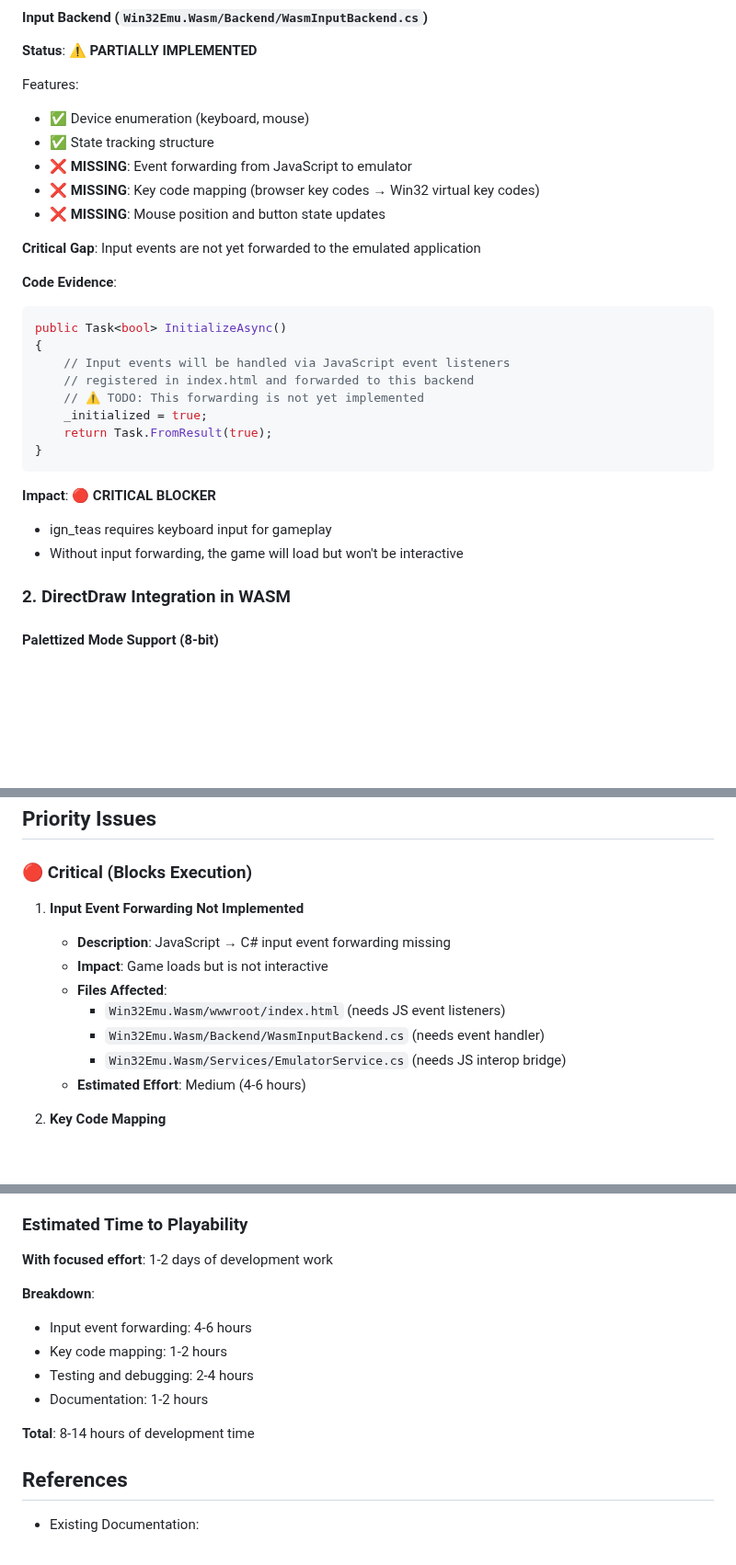
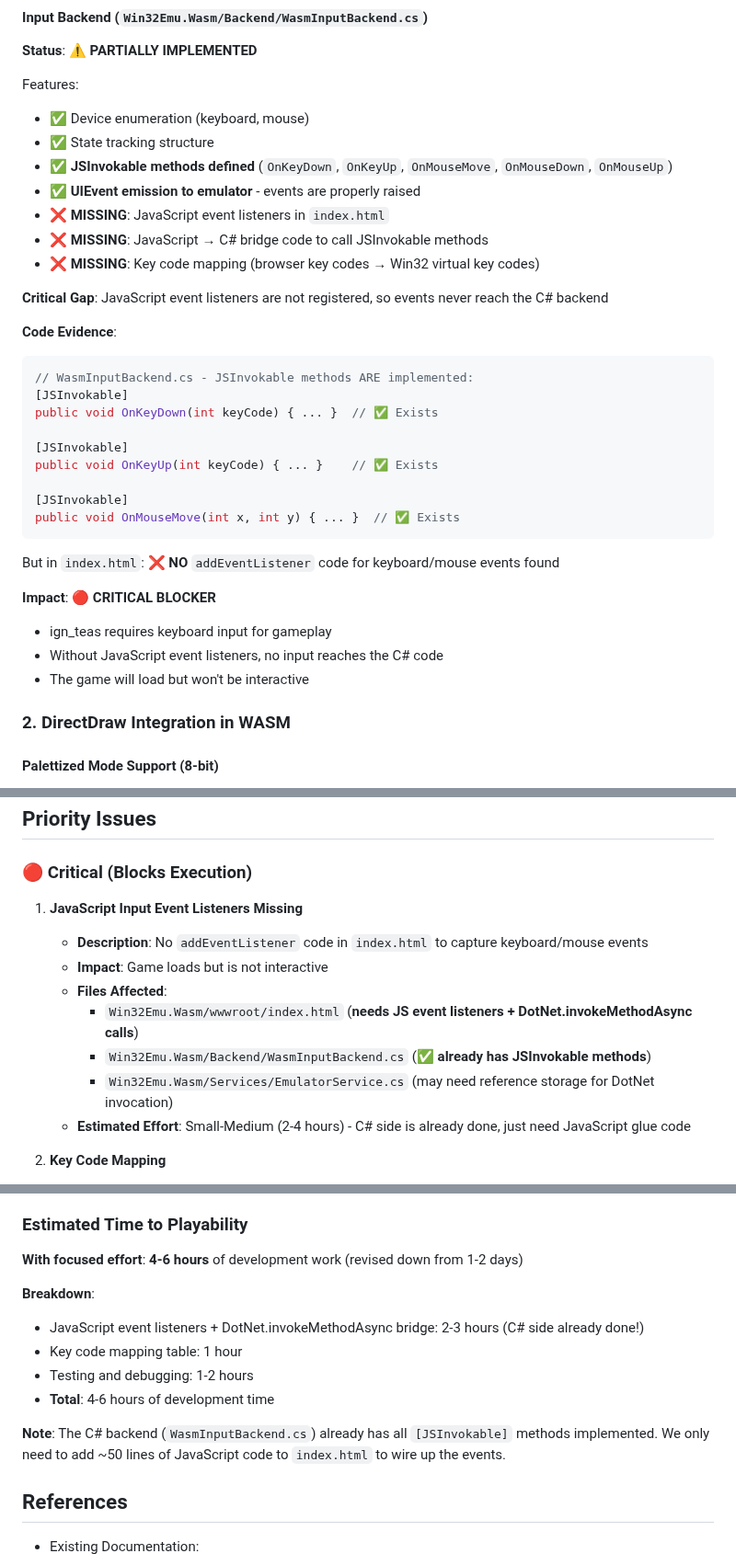
Before and after one commit to archanox/Win32Emu, a Markdown page: docs/investigation/IGN_TEAS_WASM_COMPATIBILITY_ANALYSIS.md, 3 parts joined by grey strips. Shown at 92% size. Drawn GitHub-style; blank space fills up the shorter version.

Commit message:
Update analysis: C# input backend already implemented, only JS glue missing
Co-authored-by: archanox <1642971+archanox@users.noreply.github.com>

````diff
--- a/docs/investigation/IGN_TEAS_WASM_COMPATIBILITY_ANALYSIS.md
+++ b/docs/investigation/IGN_TEAS_WASM_COMPATIBILITY_ANALYSIS.md
@@ -131,27 +131,33 @@ Features:
 Features:
 - ✅ Device enumeration (keyboard, mouse)
 - ✅ State tracking structure
-- ❌ **MISSING**: Event forwarding from JavaScript to emulator
+- ✅ **JSInvokable methods defined** (`OnKeyDown`, `OnKeyUp`, `OnMouseMove`, `OnMouseDown`, `OnMouseUp`)
+- ✅ **UIEvent emission to emulator** - events are properly raised
+- ❌ **MISSING**: JavaScript event listeners in `index.html`
+- ❌ **MISSING**: JavaScript → C# bridge code to call JSInvokable methods
 - ❌ **MISSING**: Key code mapping (browser key codes → Win32 virtual key codes)
-- ❌ **MISSING**: Mouse position and button state updates
 
-**Critical Gap**: Input events are not yet forwarded to the emulated application
+**Critical Gap**: JavaScript event listeners are not registered, so events never reach the C# backend
 
 **Code Evidence**:
 ```csharp
-public Task<bool> InitializeAsync()
-{
-    // Input events will be handled via JavaScript event listeners
-    // registered in index.html and forwarded to this backend
-    // ⚠️ TODO: This forwarding is not yet implemented
-    _initialized = true;
-    return Task.FromResult(true);
-}
+// WasmInputBackend.cs - JSInvokable methods ARE implemented:
+[JSInvokable]
+public void OnKeyDown(int keyCode) { ... }  // ✅ Exists
+
+[JSInvokable]
+public void OnKeyUp(int keyCode) { ... }    // ✅ Exists
+
+[JSInvokable]
+public void OnMouseMove(int x, int y) { ... }  // ✅ Exists
 ```
+
+But in `index.html`: ❌ **NO** `addEventListener` code for keyboard/mouse events found
 
 **Impact**: 🔴 **CRITICAL BLOCKER**
 - ign_teas requires keyboard input for gameplay
-- Without input forwarding, the game will load but won't be interactive
+- Without JavaScript event listeners, no input reaches the C# code
+- The game will load but won't be interactive
 
 ### 2. DirectDraw Integration in WASM
 
@@ -251,14 +259,14 @@ Features from `Win32Emu.Wasm/VirtualFileSystem/BrowserVirtualFileSystem.cs`:
 
 ### 🔴 Critical (Blocks Execution)
 
-1. **Input Event Forwarding Not Implemented**
-   - **Description**: JavaScript → C# input event forwarding missing
+1. **JavaScript Input Event Listeners Missing**
+   - **Description**: No `addEventListener` code in `index.html` to capture keyboard/mouse events
    - **Impact**: Game loads but is not interactive
    - **Files Affected**:
-     - `Win32Emu.Wasm/wwwroot/index.html` (needs JS event listeners)
-     - `Win32Emu.Wasm/Backend/WasmInputBackend.cs` (needs event handler)
-     - `Win32Emu.Wasm/Services/EmulatorService.cs` (needs JS interop bridge)
-   - **Estimated Effort**: Medium (4-6 hours)
+     - `Win32Emu.Wasm/wwwroot/index.html` (**needs JS event listeners + DotNet.invokeMethodAsync calls**)
+     - `Win32Emu.Wasm/Backend/WasmInputBackend.cs` (✅ **already has JSInvokable methods**)
+     - `Win32Emu.Wasm/Services/EmulatorService.cs` (may need reference storage for DotNet invocation)
+   - **Estimated Effort**: Small-Medium (2-4 hours) - C# side is already done, just need JavaScript glue code
 
 2. **Key Code Mapping**
    - **Description**: Browser key codes need mapping to Win32 virtual key codes
@@ -412,15 +420,15 @@ Features from `Win32Emu.Wasm/VirtualFileSystem/BrowserVirtualFileSystem.cs`:
 
 ### Estimated Time to Playability
 
-**With focused effort**: 1-2 days of development work
+**With focused effort**: **4-6 hours** of development work (revised down from 1-2 days)
 
 **Breakdown**:
-- Input event forwarding: 4-6 hours
-- Key code mapping: 1-2 hours
-- Testing and debugging: 2-4 hours
-- Documentation: 1-2 hours
+- JavaScript event listeners + DotNet.invokeMethodAsync bridge: 2-3 hours (C# side already done!)
+- Key code mapping table: 1 hour
+- Testing and debugging: 1-2 hours
+- **Total**: 4-6 hours of development time
 
-**Total**: 8-14 hours of development time
+**Note**: The C# backend (`WasmInputBackend.cs`) already has all `[JSInvokable]` methods implemented. We only need to add ~50 lines of JavaScript code to `index.html` to wire up the events.
 
 ## References
 
````
Also changed, not shown: other parts of docs/investigation/IGN_TEAS_WASM_COMPATIBILITY_ANALYSIS.md (+6 -4 lines).
